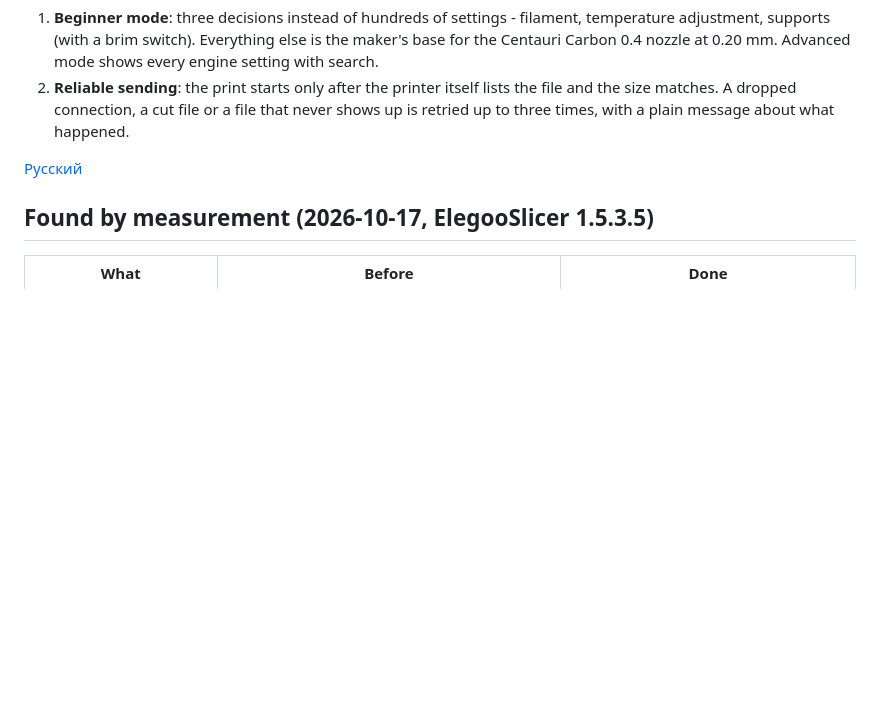
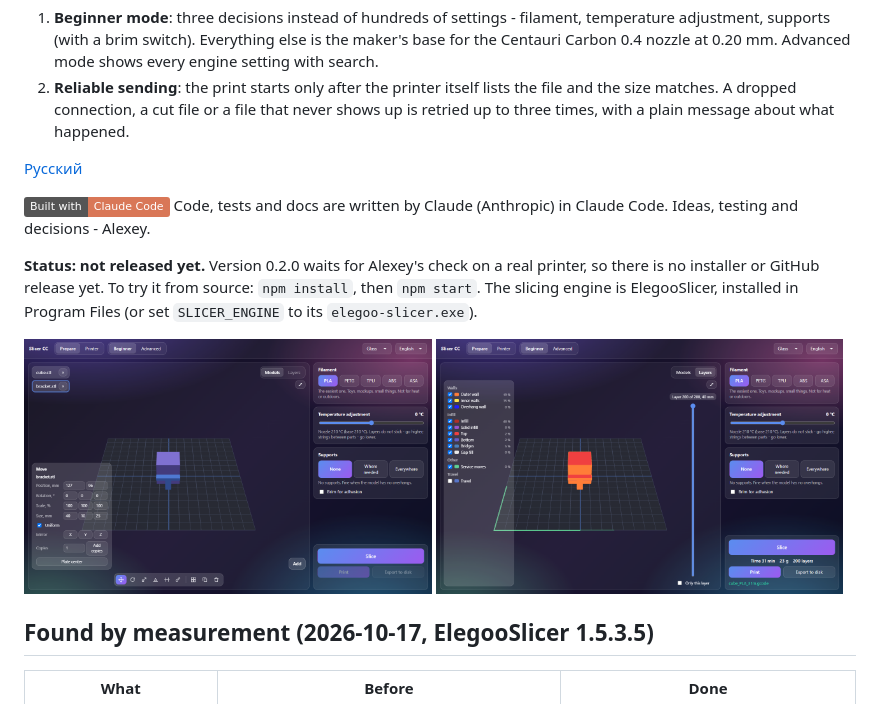
Before and after one commit to ALEXalesha/Slicer, a Markdown page: README.md, the part around the change. Drawn GitHub-style; pictures changed too: docs/screenshots/beginner-en.png (added), docs/screenshots/layers-en.png (added); badges without logos; blank space fills up the shorter version.

```diff
--- a/README.md
+++ b/README.md
@@ -10,6 +10,15 @@ the program adds two things Elegoo Slicer lacks:
    connection, a cut file or a file that never shows up is retried up to three times, with a plain message about what happened.
 
 [Русский](README.ru.md)
+
+[![Built with Claude Code](https://img.shields.io/badge/Built_with-Claude_Code-D97757?logo=claude&logoColor=white)](https://claude.com/claude-code)
+Code, tests and docs are written by Claude (Anthropic) in Claude Code. Ideas, testing and decisions - Alexey.
+
+**Status: not released yet.** Version 0.2.0 waits for Alexey's check on a real printer, so there is no installer or
+GitHub release yet. To try it from source: `npm install`, then `npm start`. The slicing engine is ElegooSlicer, installed
+in Program Files (or set `SLICER_ENGINE` to its `elegoo-slicer.exe`).
+
+<img src="docs/screenshots/beginner-en.png" width="49%" alt="Beginner mode: two models on the plate, the Move panel, filament, temperature and supports on the right"> <img src="docs/screenshots/layers-en.png" width="49%" alt="After slicing: layer slider, legend by line type with time share, time, weight and the Print button">
 
 ## Found by measurement (2026-10-17, ElegooSlicer 1.5.3.5)
 
```
Also changed, not shown: README.ru.md (+9 -0 lines), docs/screenshots/beginner-ru.png (added), docs/screenshots/layers-ru.png (added), 2 other files.
